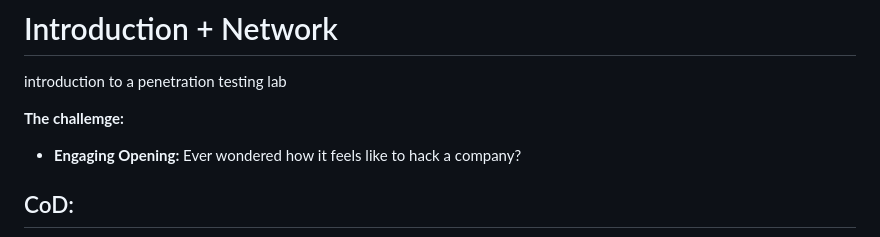
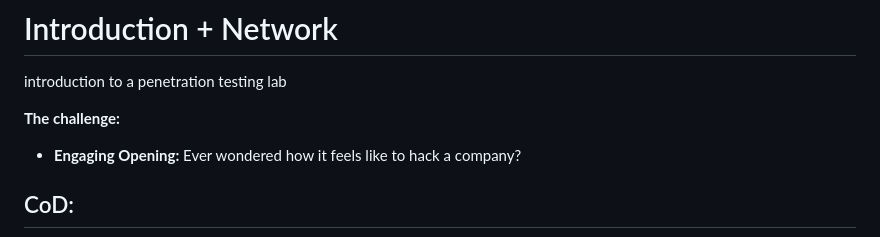
Before and after one commit to 2series/cyber-labs-2series, a Markdown page: pentestit-labs/01pentestit-lab-v10.md, the part around the change. Drawn GitHub-style.

Commit message:
Fix typo in the penetration testing lab introduction

```diff
--- a/pentestit-labs/01pentestit-lab-v10.md
+++ b/pentestit-labs/01pentestit-lab-v10.md
@@ -2,7 +2,7 @@
 
 introduction to a penetration testing lab
 
-**The challemge:**
+**The challenge:**
 
 *   **Engaging Opening:** Ever wondered how it feels like to hack a company?
 
```
